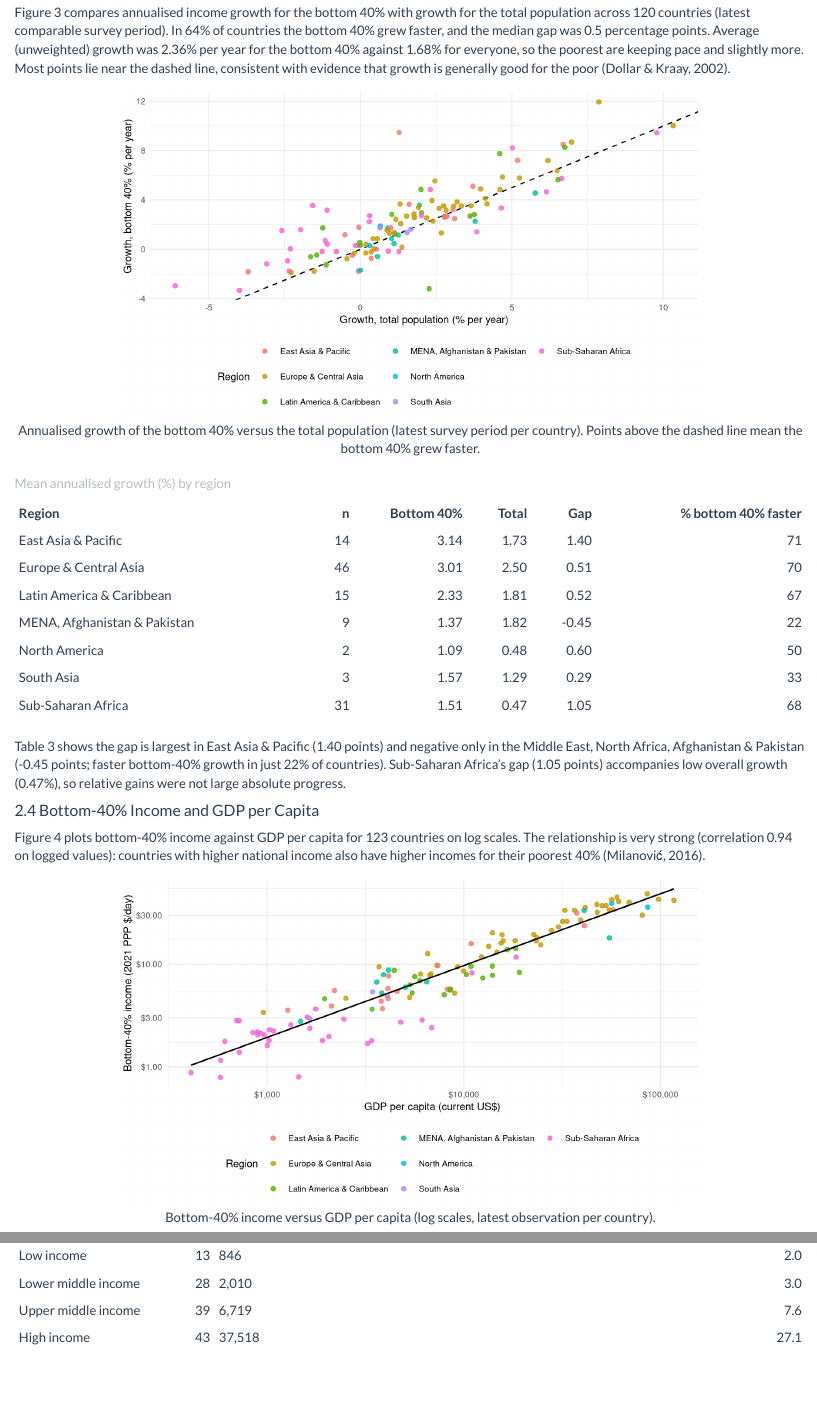
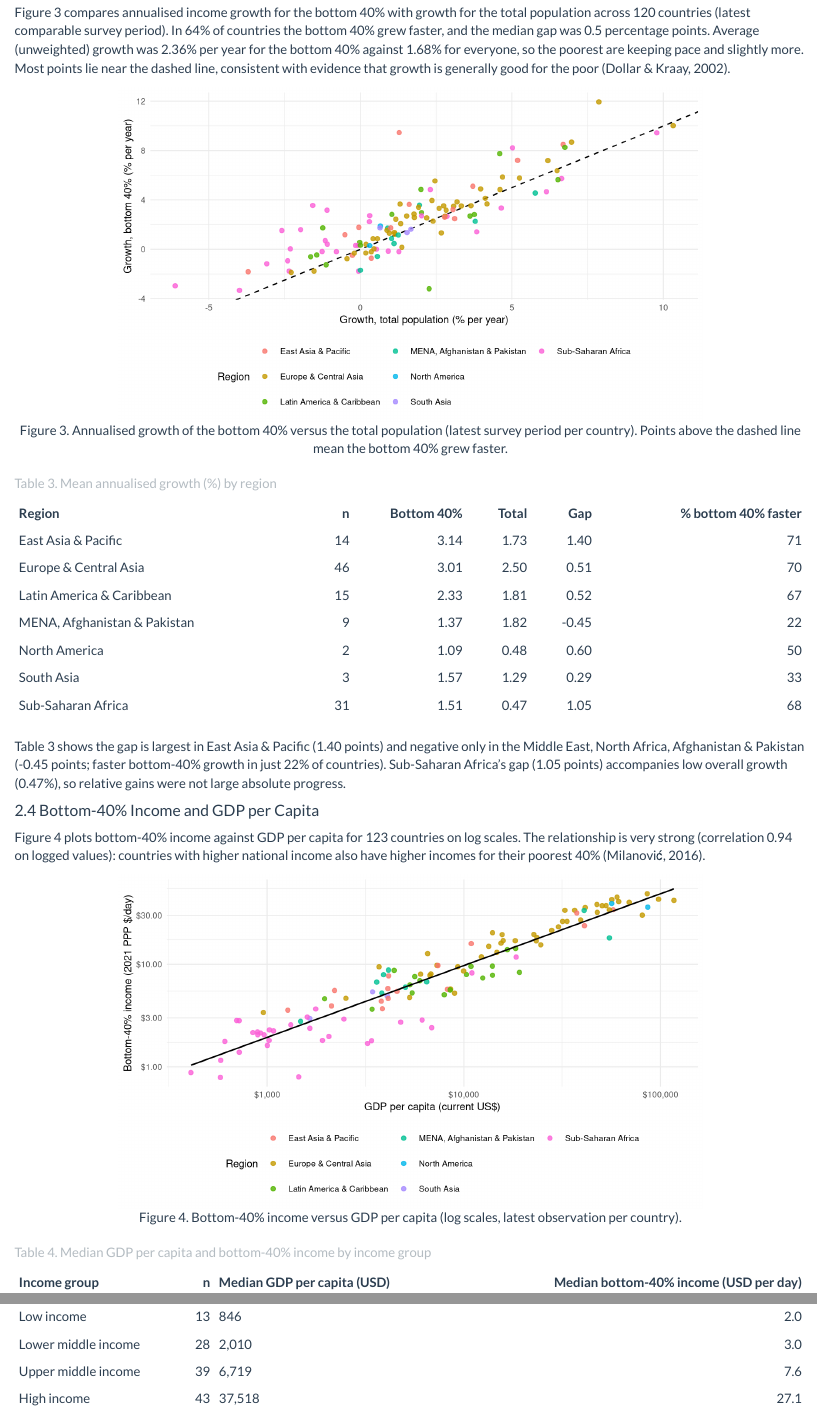
Before and after one commit to ciroyychen/ETO5513_Assessment_2, an R Markdown document (Assessment2.Rmd): the page in a window 1100 px wide, from 3360 px down, and a second part further down, joined at a grey line. Rendered offline with R 4.5, knitr and Pandoc, with nearby package versions.

Commit message:
Update section 2 table caption

````diff
--- a/Assessment2.Rmd
+++ b/Assessment2.Rmd
@@ -289,7 +289,7 @@ r_l       <- round(cor(log(level$gdp_pc), log(level$b40)), 2)
 
 Figure 3 compares annualised income growth for the bottom 40% with growth for the total population across `r n_g` countries (latest comparable survey period). In `r pct_above`% of countries the bottom 40% grew faster, and the median gap was `r med_gap` percentage points. Average (unweighted) growth was `r mean_b40`% per year for the bottom 40% against `r mean_all`% for everyone, so the poorest are keeping pace and slightly more. Most points lie near the dashed line, consistent with evidence that growth is generally good for the poor [@dollar2002].
 
-```{r s2_fig3, echo=FALSE, fig.cap="Annualised growth of the bottom 40% versus the total population (latest survey period per country). Points above the dashed line mean the bottom 40% grew faster.", fig.height=4}
+```{r s2_fig3, echo=FALSE, fig.cap="Figure 3. Annualised growth of the bottom 40% versus the total population (latest survey period per country). Points above the dashed line mean the bottom 40% grew faster.", fig.height=4}
 ggplot(growth, aes(g_all, g_b40)) +
   geom_abline(linetype = "dashed") +
   geom_point(aes(colour = region), alpha = 0.8) +
@@ -308,7 +308,7 @@ growth %>%
             Total = round(mean(g_all), 2),
             Gap = round(mean(gap), 2),
             `% bottom 40% faster` = round(mean(gap > 0) * 100)) %>%
-  kable(caption = "Mean annualised growth (%) by region")
+  kable(caption = "Table 3. Mean annualised growth (%) by region")
 ```
 
 Table 3 shows the gap is largest in East Asia & Pacific (1.40 points) and negative only in the Middle East, North Africa, Afghanistan & Pakistan (-0.45 points; faster bottom-40% growth in just 22% of countries). Sub-Saharan Africa's gap (1.05 points) accompanies low overall growth (0.47%), so relative gains were not large absolute progress.
@@ -317,7 +317,7 @@ Table 3 shows the gap is largest in East Asia & Pacific (1.40 points) and negati
 
 Figure 4 plots bottom-40% income against GDP per capita for `r n_l` countries on log scales. The relationship is very strong (correlation `r r_l` on logged values): countries with higher national income also have higher incomes for their poorest 40% [@milanovic2016].
 
-```{r s2_fig4, echo=FALSE, fig.cap="Bottom-40% income versus GDP per capita (log scales, latest observation per country).", fig.height=4}
+```{r s2_fig4, echo=FALSE, fig.cap=" Figure 4. Bottom-40% income versus GDP per capita (log scales, latest observation per country).", fig.height=4}
 ggplot(level, aes(gdp_pc, b40)) +
   geom_point(aes(colour = region), alpha = 0.8) +
   geom_smooth(method = "lm", se = FALSE, colour = "black", linewidth = 0.6) +
@@ -340,7 +340,7 @@ level %>%
   summarise(n = n(),
             `Median GDP per capita (USD)` = format(round(median(gdp_pc)), big.mark = ","),
             `Median bottom-40% income (USD per day)` = round(median(b40), 1)) %>%
-  kable(caption = "Median GDP per capita and bottom-40% income by income group")
+  kable(caption = "Table 4. Median GDP per capita and bottom-40% income by income group")
 ```
 
 Table 4 shows the same pattern by income group, with median bottom-40% income rising from \$2.0 per day in low-income countries to \$27.1 in high-income countries.
````
